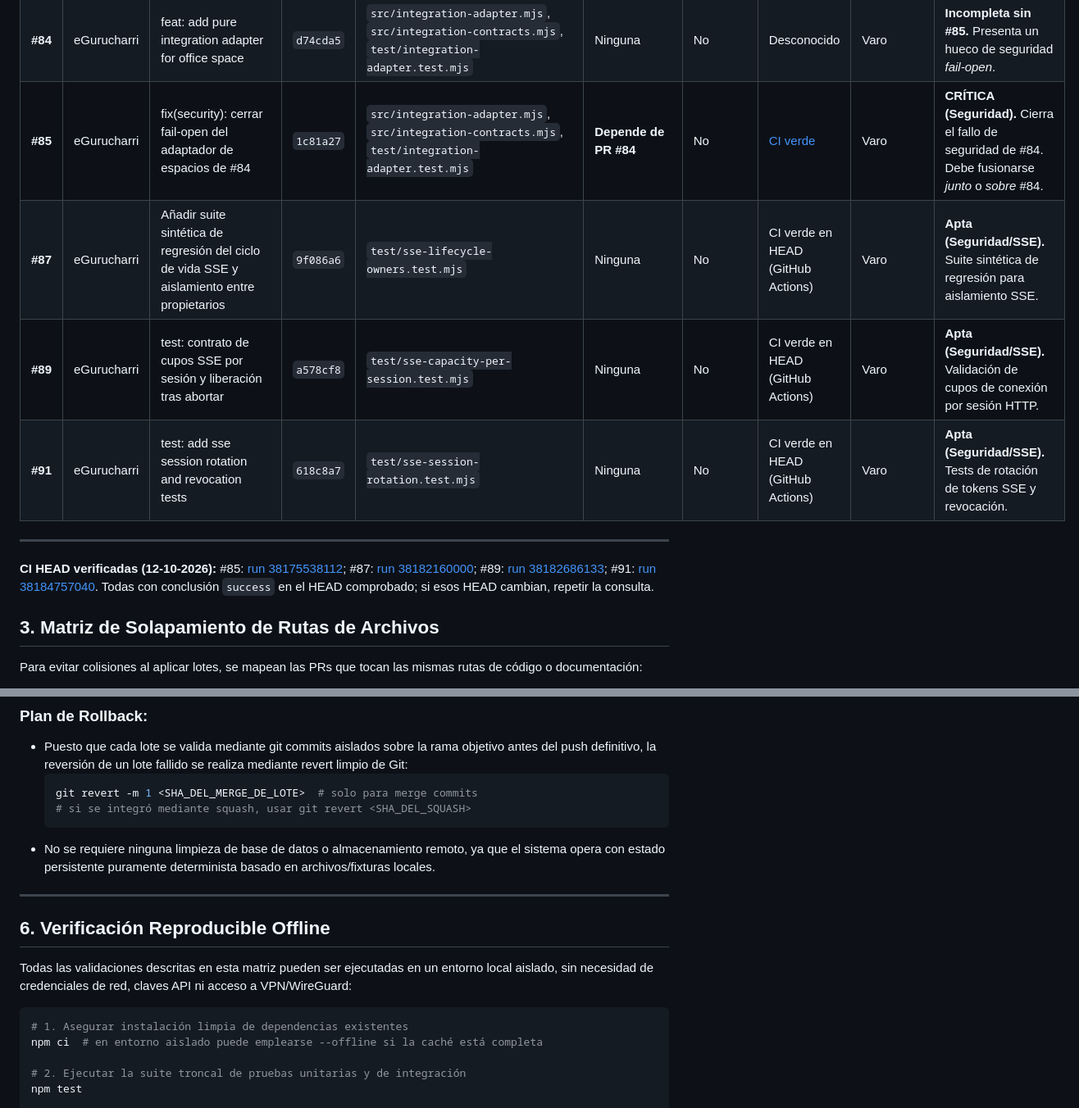
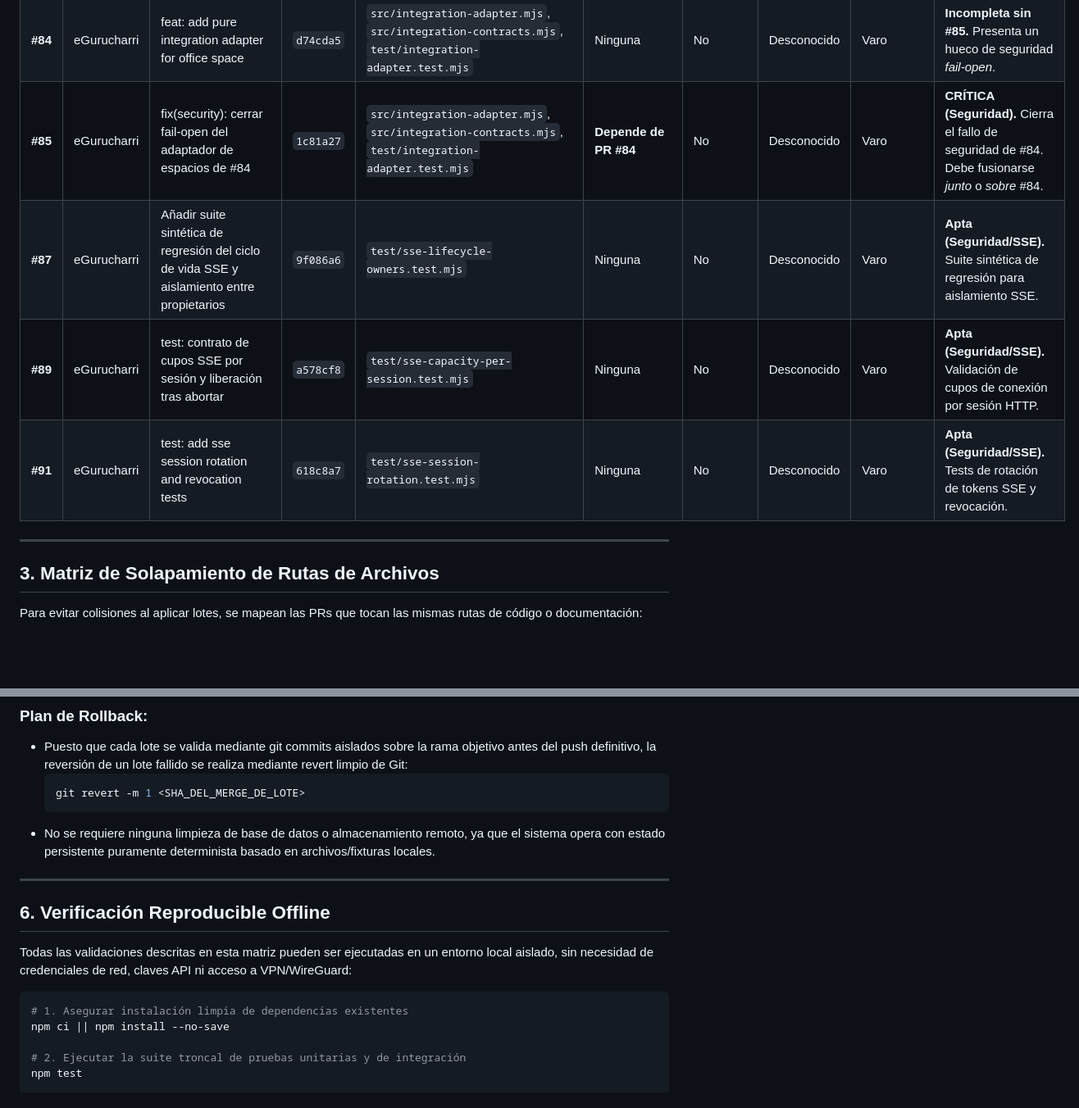
Before and after one commit to EspacioKoop/espaciokoop-office, a Markdown page: docs/office-pr-integration-readiness.md, 2 parts joined by grey strips. Shown at 82% size. Rendered like a GitHub page; blank space fills up the shorter version.

Commit message:
docs(office): matriz de integración verificable de PRs y gates para Varo
Co-authored-by: eGurucharri <140599479+eGurucharri@users.noreply.github.com>

````diff
--- a/docs/office-pr-integration-readiness.md
+++ b/docs/office-pr-integration-readiness.md
@@ -53,14 +53,12 @@ A continuación se detalla la clasificación individual de cada PR relevante, an
 | **#82** | eGurucharri | Implement pure deterministic state recovery engine | `e3e8cd0` | `src/recovery-engine.mjs`, `src/recovery-types.mjs`, `test/recovery-engine.test.mjs` | PR #81 | No | Desconocido | Varo | **Apta (Recuperación).** Motor determinista de recuperación de estado. |
 | **#83** | eGurucharri | Add property-based contract tests for presence, team-queue, and agent-management | `3840d29` | `.github/workflows/core-tests.yml`, `package.json`, `package-lock.json`, `test/contracts/*` | Ninguna | No | Desconocido | Varo | **Requiere Fast-Check.** Añade workflow de contratos y tests generativos. |
 | **#84** | eGurucharri | feat: add pure integration adapter for office space | `d74cda5` | `src/integration-adapter.mjs`, `src/integration-contracts.mjs`, `test/integration-adapter.test.mjs` | Ninguna | No | Desconocido | Varo | **Incompleta sin #85.** Presenta un hueco de seguridad *fail-open*. |
-| **#85** | eGurucharri | fix(security): cerrar fail-open del adaptador de espacios de #84 | `1c81a27` | `src/integration-adapter.mjs`, `src/integration-contracts.mjs`, `test/integration-adapter.test.mjs` | **Depende de PR #84** | No | [CI verde](https://github.com/EspacioKoop/espaciokoop-office/actions/runs/38175538112) | Varo | **CRÍTICA (Seguridad).** Cierra el fallo de seguridad de #84. Debe fusionarse *junto* o *sobre* #84. |
-| **#87** | eGurucharri | Añadir suite sintética de regresión del ciclo de vida SSE y aislamiento entre propietarios | `9f086a6` | `test/sse-lifecycle-owners.test.mjs` | Ninguna | No | CI verde en HEAD (GitHub Actions) | Varo | **Apta (Seguridad/SSE).** Suite sintética de regresión para aislamiento SSE. |
-| **#89** | eGurucharri | test: contrato de cupos SSE por sesión y liberación tras abortar | `a578cf8` | `test/sse-capacity-per-session.test.mjs` | Ninguna | No | CI verde en HEAD (GitHub Actions) | Varo | **Apta (Seguridad/SSE).** Validación de cupos de conexión por sesión HTTP. |
-| **#91** | eGurucharri | test: add sse session rotation and revocation tests | `618c8a7` | `test/sse-session-rotation.test.mjs` | Ninguna | No | CI verde en HEAD (GitHub Actions) | Varo | **Apta (Seguridad/SSE).** Tests de rotación de tokens SSE y revocación. |
+| **#85** | eGurucharri | fix(security): cerrar fail-open del adaptador de espacios de #84 | `1c81a27` | `src/integration-adapter.mjs`, `src/integration-contracts.mjs`, `test/integration-adapter.test.mjs` | **Depende de PR #84** | No | Desconocido | Varo | **CRÍTICA (Seguridad).** Cierra el fallo de seguridad de #84. Debe fusionarse *junto* o *sobre* #84. |
+| **#87** | eGurucharri | Añadir suite sintética de regresión del ciclo de vida SSE y aislamiento entre propietarios | `9f086a6` | `test/sse-lifecycle-owners.test.mjs` | Ninguna | No | Desconocido | Varo | **Apta (Seguridad/SSE).** Suite sintética de regresión para aislamiento SSE. |
+| **#89** | eGurucharri | test: contrato de cupos SSE por sesión y liberación tras abortar | `a578cf8` | `test/sse-capacity-per-session.test.mjs` | Ninguna | No | Desconocido | Varo | **Apta (Seguridad/SSE).** Validación de cupos de conexión por sesión HTTP. |
+| **#91** | eGurucharri | test: add sse session rotation and revocation tests | `618c8a7` | `test/sse-session-rotation.test.mjs` | Ninguna | No | Desconocido | Varo | **Apta (Seguridad/SSE).** Tests de rotación de tokens SSE y revocación. |
 
 ---
-
-**CI HEAD verificadas (12-10-2026):** #85: [run 38175538112](https://github.com/EspacioKoop/espaciokoop-office/actions/runs/38175538112); #87: [run 38182160000](https://github.com/EspacioKoop/espaciokoop-office/actions/runs/38182160000); #89: [run 38182686133](https://github.com/EspacioKoop/espaciokoop-office/actions/runs/38182686133); #91: [run 38184757040](https://github.com/EspacioKoop/espaciokoop-office/actions/runs/38184757040). Todas con conclusión `success` en el HEAD comprobado; si esos HEAD cambian, repetir la consulta.
 
 ## 3. Matriz de Solapamiento de Rutas de Archivos
 
@@ -156,8 +154,7 @@ Para proceder sin riesgo de degradación en `main`, se establece una hoja de rut
 ### Plan de Rollback:
 - Puesto que cada lote se valida mediante git commits aislados sobre la rama objetivo antes del push definitivo, la reversión de un lote fallido se realiza mediante revert limpio de Git:
   ```bash
-  git revert -m 1 <SHA_DEL_MERGE_DE_LOTE>  # solo para merge commits
-  # si se integró mediante squash, usar git revert <SHA_DEL_SQUASH>
+  git revert -m 1 <SHA_DEL_MERGE_DE_LOTE>
   ```
 - No se requiere ninguna limpieza de base de datos o almacenamiento remoto, ya que el sistema opera con estado persistente puramente determinista basado en archivos/fixturas locales.
 
@@ -169,7 +166,7 @@ Todas las validaciones descritas en esta matriz pueden ser ejecutadas en un ento
 
 ```bash
 # 1. Asegurar instalación limpia de dependencias existentes
-npm ci  # en entorno aislado puede emplearse --offline si la caché está completa
+npm ci || npm install --no-save
 
 # 2. Ejecutar la suite troncal de pruebas unitarias y de integración
 npm test
````
Also changed, not shown: other parts of docs/office-pr-integration-readiness.md (+3 -3 lines).
